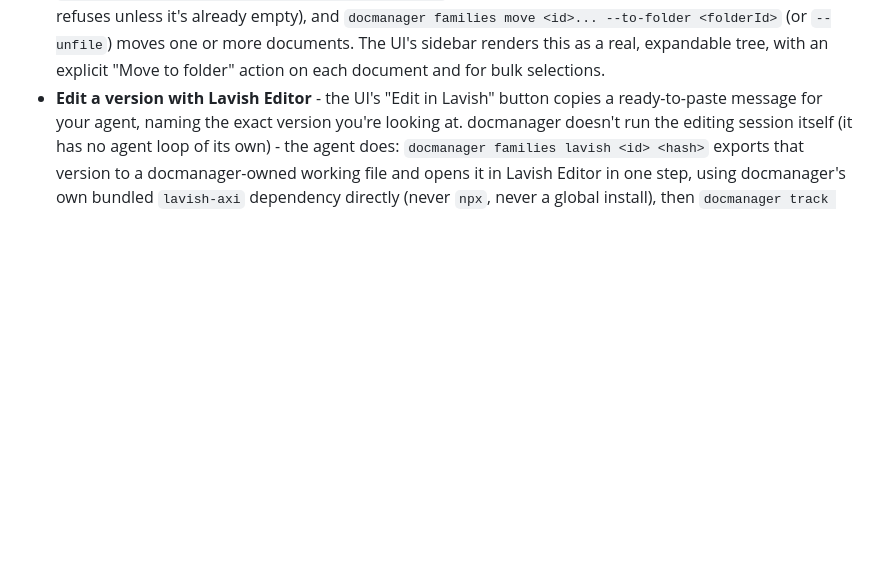
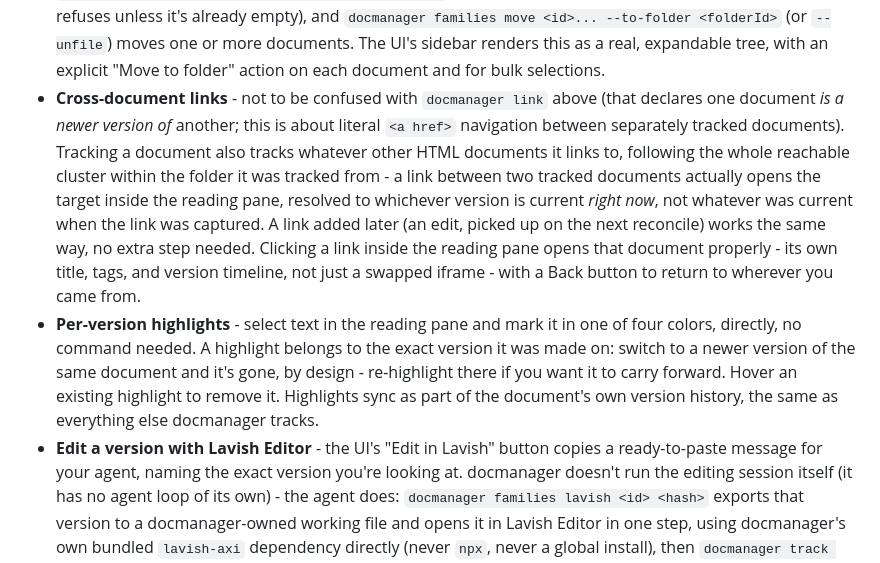
Before and after one commit to adeeshsharma/docmanager-axi, a Markdown page: README.md, the part around the change. Rendered like a GitHub page; blank space fills up the shorter version.

Commit message:
docs: document cross-document links and per-version highlights in README

```diff
--- a/README.md
+++ b/README.md
@@ -123,6 +123,8 @@ If `git` is missing, `docmanager` fails with a clear, structured error instead o
 - **Diff, revert, delete a version** - `docmanager families diff <id> <hashA> <hashB>` (a line diff on normalized content, so whitespace-only differences never show up as fake changes), `docmanager families revert <id> <hash>` (moves the current version back; never edits the real file on disk), `docmanager families delete-version <id> <hash>` (permanently discards one version's record, healing the history around it - refuses on a document's only remaining version, and refuses if a live locally-mapped file still holds that exact content, since the next reconcile would just bring it right back).
 - **Rename and tag** - `docmanager families rename <id> <newPath>` changes a document's synthetic path without losing any history. `docmanager families tags <id> [--set/--add/--remove]` attaches free-form labels, indexed for search too.
 - **Folders** - organize tracked documents into a nested folder hierarchy, independent of their synthetic path: `docmanager folders create/list/rename/move/delete` manage folders (a folder can exist empty; delete refuses unless it's already empty), and `docmanager families move <id>... --to-folder <folderId>` (or `--unfile`) moves one or more documents. The UI's sidebar renders this as a real, expandable tree, with an explicit "Move to folder" action on each document and for bulk selections.
+- **Cross-document links** - not to be confused with `docmanager link` above (that declares one document *is a newer version of* another; this is about literal `<a href>` navigation between separately tracked documents). Tracking a document also tracks whatever other HTML documents it links to, following the whole reachable cluster within the folder it was tracked from - a link between two tracked documents actually opens the target inside the reading pane, resolved to whichever version is current *right now*, not whatever was current when the link was captured. A link added later (an edit, picked up on the next reconcile) works the same way, no extra step needed. Clicking a link inside the reading pane opens that document properly - its own title, tags, and version timeline, not just a swapped iframe - with a Back button to return to wherever you came from.
+- **Per-version highlights** - select text in the reading pane and mark it in one of four colors, directly, no command needed. A highlight belongs to the exact version it was made on: switch to a newer version of the same document and it's gone, by design - re-highlight there if you want it to carry forward. Hover an existing highlight to remove it. Highlights sync as part of the document's own version history, the same as everything else docmanager tracks.
 - **Edit a version with Lavish Editor** - the UI's "Edit in Lavish" button copies a ready-to-paste message for your agent, naming the exact version you're looking at. docmanager doesn't run the editing session itself (it has no agent loop of its own) - the agent does: `docmanager families lavish <id> <hash>` exports that version to a docmanager-owned working file and opens it in Lavish Editor in one step, using docmanager's own bundled `lavish-axi` dependency directly (never `npx`, never a global install), then `docmanager track <path> --as <name> --relink` + `docmanager status` capture the result as the next version once the review session ends - nothing is logged before that.
 - **Keyword search** - `docmanager search <query>` finds a tracked document by the words actually in its path, title, or text (including tags). Not semantic search - it won't find a document by meaning alone.
 - **Cross-machine sync** - `docmanager settings set --snapshot-remote <git-url>` then `docmanager snapshot push`/`pull`. A pull on a brand-new machine reconstructs the full document and version history immediately; the one manual step is reconnecting a synthetic path to a live file with `track --as <path> --relink`, since the tool never guesses that a file on a new machine is the same as one from a snapshot. `docmanager sync` (preferred over plain `pull` whenever more than one machine may be involved) additionally auto-resolves the two most common divergence shapes on its own - the same document edited on two machines, and two machines that independently tracked the same document before ever syncing - falling back to the same clean, zero-data-loss conflict abort as `pull` for anything less mechanical (`--dry-run` to preview, `--no-auto-link` to report a path collision without linking it). The remote's own privacy is entirely your responsibility - docmanager adds no access control on top of it - so the very first push refuses until you run `docmanager snapshot push --acknowledge-privacy`; a one-time confirmation, never asked again after.
```
